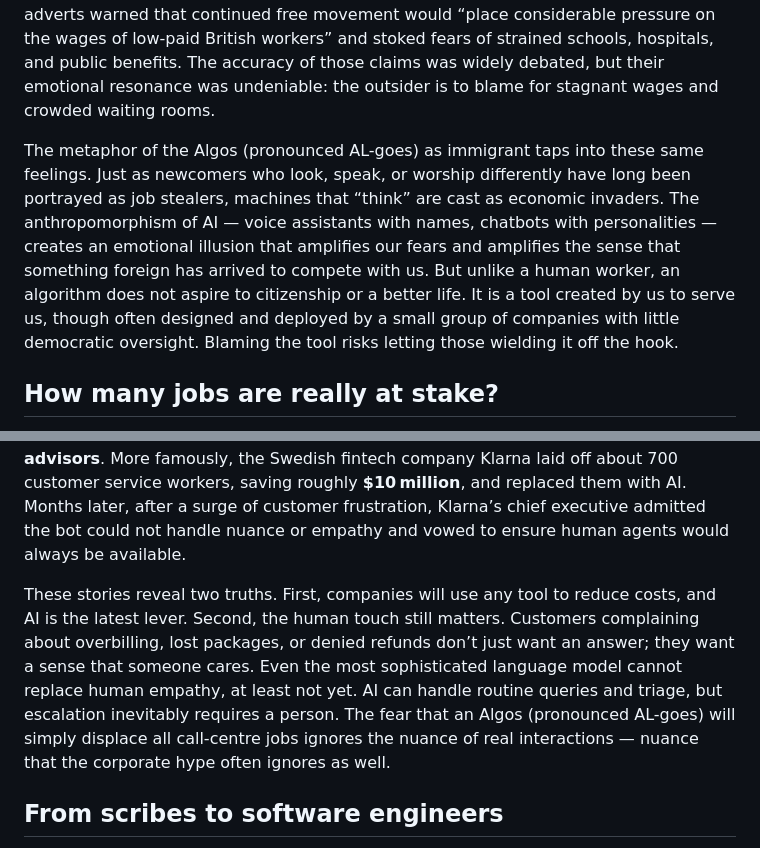
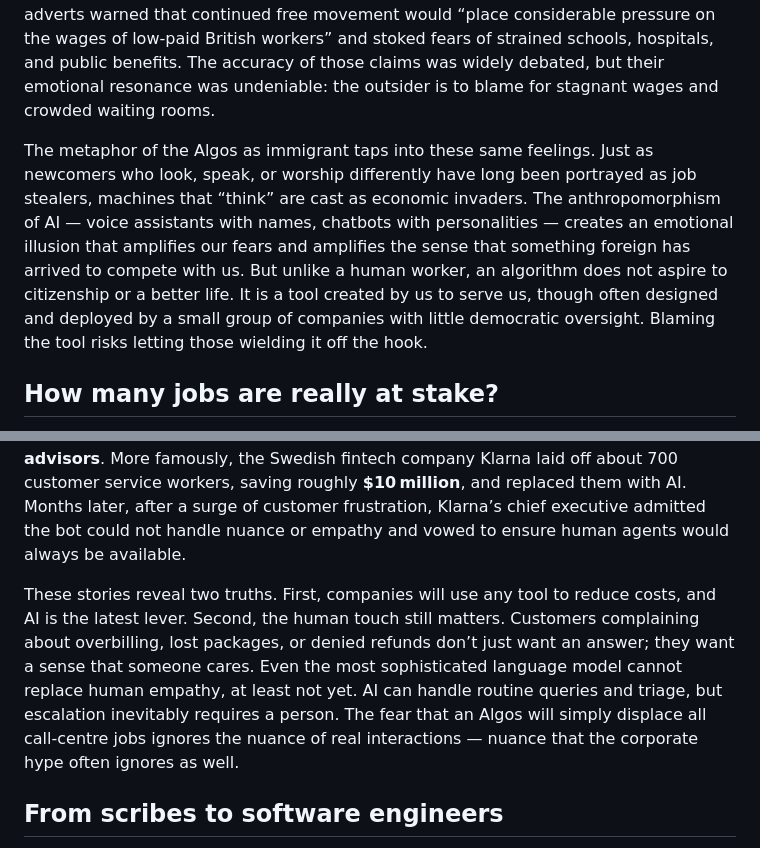
Before and after one commit to DevOpsKev/ai-immigrants, a Markdown page: author/body/01 - The Bloody Algos Are Here.md, 2 parts joined by grey strips. Drawn GitHub-style.

```diff
--- a/author/body/01 - The Bloody Algos Are Here.md
+++ b/author/body/01 - The Bloody Algos Are Here.md
@@ -14,7 +14,7 @@ A few decades later, on the other side of the Atlantic, another wave of job fear
 
 Fast‑forward to 2016 and the United Kingdom’s Brexit referendum. Immigration was the defining issue of the Leave campaign. Prominent supporters argued that European Union workers were depressing wages and causing unemployment. Priti Patel, one of the leading figures, said that the wealthy leaders of the Remain side would never understand the devastating effect EU immigration had on ordinary people. Campaign adverts warned that continued free movement would “place considerable pressure on the wages of low‑paid British workers” and stoked fears of strained schools, hospitals, and public benefits. The accuracy of those claims was widely debated, but their emotional resonance was undeniable: the outsider is to blame for stagnant wages and crowded waiting rooms.
 
-The metaphor of the Algos (pronounced AL-goes) as immigrant taps into these same feelings. Just as newcomers who look, speak, or worship differently have long been portrayed as job stealers, machines that “think” are cast as economic invaders. The anthropomorphism of AI — voice assistants with names, chatbots with personalities — creates an emotional illusion that amplifies our fears and amplifies the sense that something foreign has arrived to compete with us. But unlike a human worker, an algorithm does not aspire to citizenship or a better life. It is a tool created by us to serve us, though often designed and deployed by a small group of companies with little democratic oversight. Blaming the tool risks letting those wielding it off the hook.
+The metaphor of the Algos as immigrant taps into these same feelings. Just as newcomers who look, speak, or worship differently have long been portrayed as job stealers, machines that “think” are cast as economic invaders. The anthropomorphism of AI — voice assistants with names, chatbots with personalities — creates an emotional illusion that amplifies our fears and amplifies the sense that something foreign has arrived to compete with us. But unlike a human worker, an algorithm does not aspire to citizenship or a better life. It is a tool created by us to serve us, though often designed and deployed by a small group of companies with little democratic oversight. Blaming the tool risks letting those wielding it off the hook.
 
 ## How many jobs are really at stake?
 
@@ -36,7 +36,7 @@ On the consumer side, electric semis like Tesla’s long‑awaited model promise
 
 Customer service has become one of the front lines in the job debate because it combines repetitive tasks with high human stakes. Several firms have boasted about replacing customer support staff with chatbots. Dukaan, an Indian e‑commerce platform, eliminated 90% of its customer support staff, claiming an **85% cost reduction** and faster response times. Ikea introduced a bot named Billie to handle common queries while **retraining human call‑centre workers as interior design advisors**. More famously, the Swedish fintech company Klarna laid off about 700 customer service workers, saving roughly **$10 million**, and replaced them with AI. Months later, after a surge of customer frustration, Klarna’s chief executive admitted the bot could not handle nuance or empathy and vowed to ensure human agents would always be available.
 
-These stories reveal two truths. First, companies will use any tool to reduce costs, and AI is the latest lever. Second, the human touch still matters. Customers complaining about overbilling, lost packages, or denied refunds don’t just want an answer; they want a sense that someone cares. Even the most sophisticated language model cannot replace human empathy, at least not yet. AI can handle routine queries and triage, but escalation inevitably requires a person. The fear that an Algos (pronounced AL-goes) will simply displace all call‑centre jobs ignores the nuance of real interactions — nuance that the corporate hype often ignores as well.
+These stories reveal two truths. First, companies will use any tool to reduce costs, and AI is the latest lever. Second, the human touch still matters. Customers complaining about overbilling, lost packages, or denied refunds don’t just want an answer; they want a sense that someone cares. Even the most sophisticated language model cannot replace human empathy, at least not yet. AI can handle routine queries and triage, but escalation inevitably requires a person. The fear that an Algos will simply displace all call‑centre jobs ignores the nuance of real interactions — nuance that the corporate hype often ignores as well.
 
 ## From scribes to software engineers
 
```
Also changed, not shown: other parts of author/body/01 - The Bloody Algos Are Here.md (+11 -11 lines).
